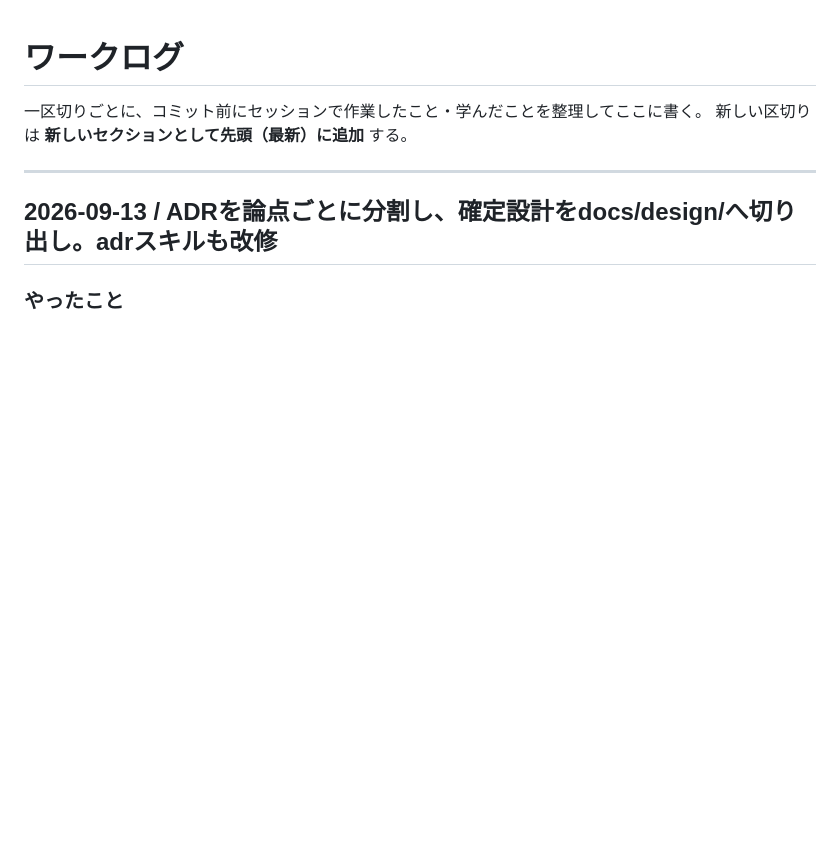
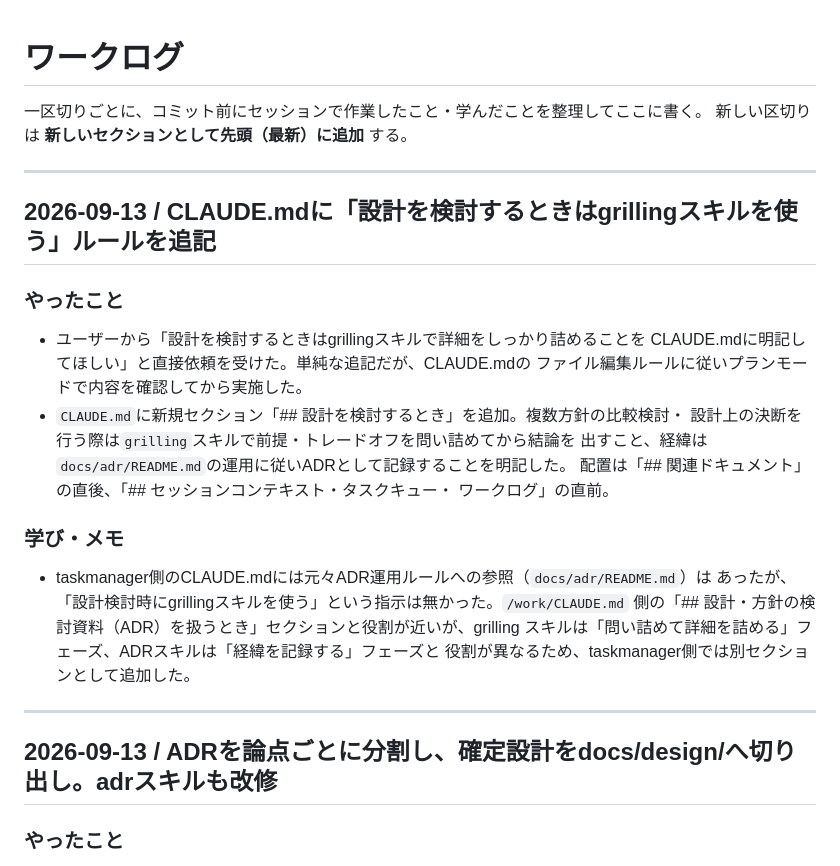
Before and after one commit to s-ono-123456/taskmanager, a Markdown page: docs/work-log.md, the part around the change. GitHub-like rendering; blank space fills up the shorter version.

Commit message:
CLAUDE.mdに設計検討時のgrillingスキル利用ルールを追記
Co-Authored-By: Claude Sonnet 5 <noreply@anthropic.com>
Claude-Session: https://claude.ai/code/session_01CvNPz27SE8x8U8aPfcQxzA

```diff
--- a/docs/work-log.md
+++ b/docs/work-log.md
@@ -2,6 +2,29 @@
 
 一区切りごとに、コミット前にセッションで作業したこと・学んだことを整理してここに書く。
 新しい区切りは **新しいセクションとして先頭（最新）に追加** する。
+
+---
+
+## 2026-09-13 / CLAUDE.mdに「設計を検討するときはgrillingスキルを使う」ルールを追記
+
+### やったこと
+
+- ユーザーから「設計を検討するときはgrillingスキルで詳細をしっかり詰めることを
+  CLAUDE.mdに明記してほしい」と直接依頼を受けた。単純な追記だが、CLAUDE.mdの
+  ファイル編集ルールに従いプランモードで内容を確認してから実施した。
+- `CLAUDE.md`に新規セクション「## 設計を検討するとき」を追加。複数方針の比較検討・
+  設計上の決断を行う際は`grilling`スキルで前提・トレードオフを問い詰めてから結論を
+  出すこと、経緯は`docs/adr/README.md`の運用に従いADRとして記録することを明記した。
+  配置は「## 関連ドキュメント」の直後、「## セッションコンテキスト・タスクキュー・
+  ワークログ」の直前。
+
+### 学び・メモ
+
+- taskmanager側のCLAUDE.mdには元々ADR運用ルールへの参照（`docs/adr/README.md`）は
+  あったが、「設計検討時にgrillingスキルを使う」という指示は無かった。`/work/CLAUDE.md`
+  側の「## 設計・方針の検討資料（ADR）を扱うとき」セクションと役割が近いが、grilling
+  スキルは「問い詰めて詳細を詰める」フェーズ、ADRスキルは「経緯を記録する」フェーズと
+  役割が異なるため、taskmanager側では別セクションとして追加した。
 
 ---
 
```
Also changed, not shown: CLAUDE.md (+7 -0 lines), docs/task-queue.md (+0 -1 lines).
